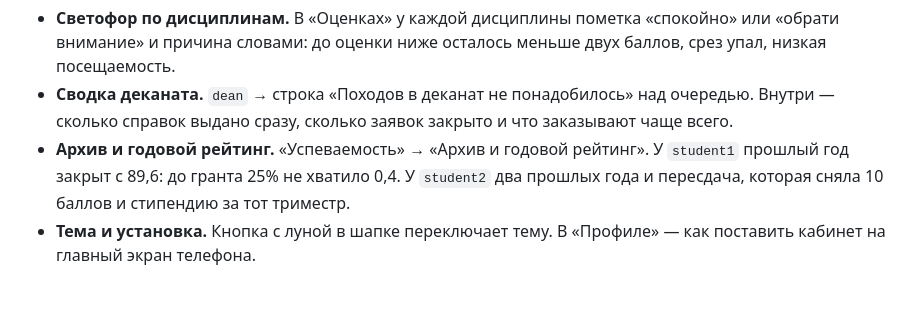
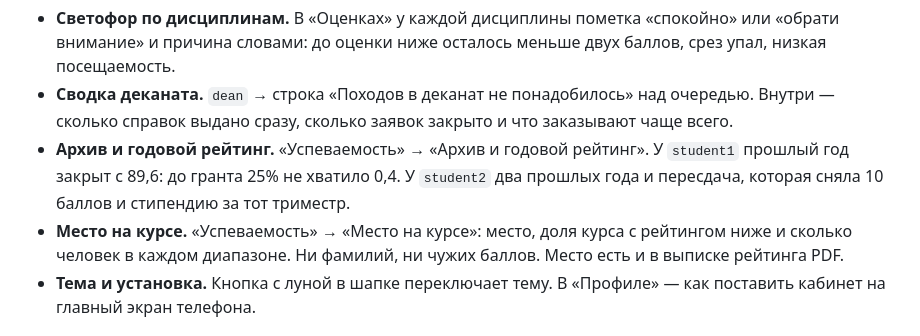
Before and after one commit to MrYar07/dekanat-24-7, a Markdown page: docs/JURY.md, the part around the change. GitHub-like rendering; blank space fills up the shorter version.

```diff
--- a/docs/JURY.md
+++ b/docs/JURY.md
@@ -69,6 +69,7 @@
 - **Светофор по дисциплинам.** В «Оценках» у каждой дисциплины пометка «спокойно» или «обрати внимание» и причина словами: до оценки ниже осталось меньше двух баллов, срез упал, низкая посещаемость.
 - **Сводка деканата.** `dean` → строка «Походов в деканат не понадобилось» над очередью. Внутри — сколько справок выдано сразу, сколько заявок закрыто и что заказывают чаще всего.
 - **Архив и годовой рейтинг.** «Успеваемость» → «Архив и годовой рейтинг». У `student1` прошлый год закрыт с 89,6: до гранта 25% не хватило 0,4. У `student2` два прошлых года и пересдача, которая сняла 10 баллов и стипендию за тот триместр.
+- **Место на курсе.** «Успеваемость» → «Место на курсе»: место, доля курса с рейтингом ниже и сколько человек в каждом диапазоне. Ни фамилий, ни чужих баллов. Место есть и в выписке рейтинга PDF.
 - **Тема и установка.** Кнопка с луной в шапке переключает тему. В «Профиле» — как поставить кабинет на главный экран телефона.
 
 ## Что не вошло в прототип
```
Also changed, not shown: docs/PRD.md (+3 -2 lines), docs/process/JOURNAL.md (+27 -0 lines), docs/process/screenshots/25-standing.png (added), 10 other files.
